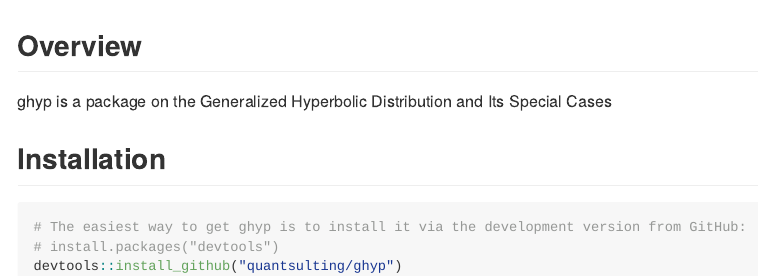
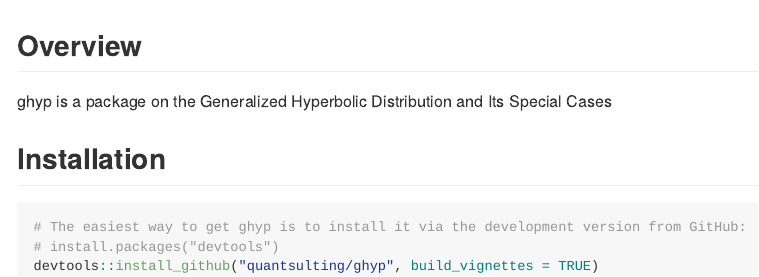
Before and after one commit to quantsulting/ghyp, an R Markdown document (README.Rmd): the page in a window 1100 px wide, from its top. The pictures show the output file README.md that the author committed with the source, drawn offline in the style of GitHub.

Commit message:
Change README to build vignette

````diff
--- a/README.Rmd
+++ b/README.Rmd
@@ -21,5 +21,5 @@
 ```{r, eval = FALSE}
 # The easiest way to get ghyp is to install it via the development version from GitHub:
 # install.packages("devtools")
-devtools::install_github("quantsulting/ghyp")
+devtools::install_github("quantsulting/ghyp", build_vignettes = TRUE)
 ```
````
Also changed, not shown: README.md.
